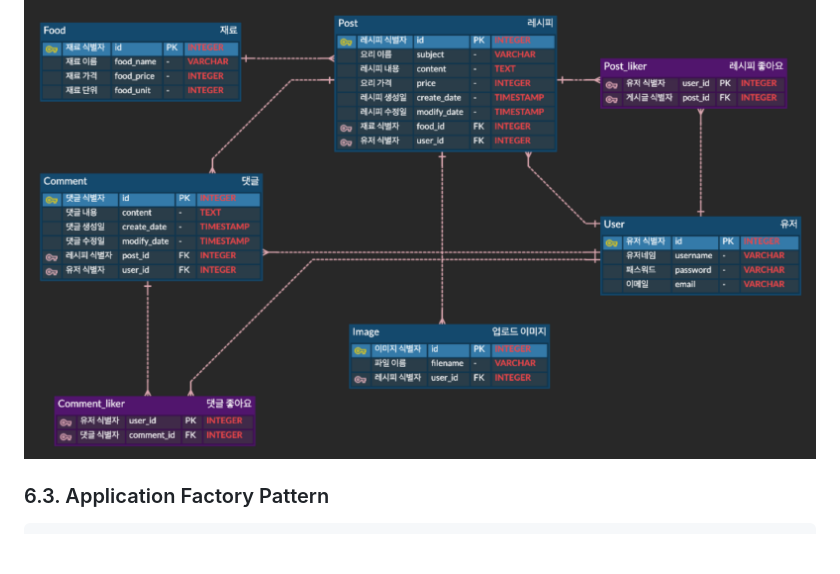
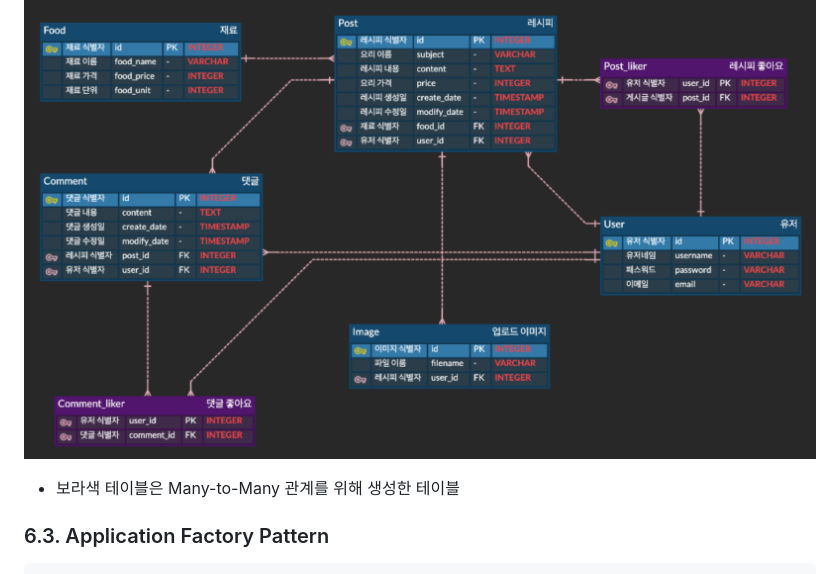
Before and after one commit to seungwonbased/ssg-recipe-project, a Markdown page: README.md, the part around the change. Drawn GitHub-style; blank space fills up the shorter version.

```diff
--- a/README.md
+++ b/README.md
@@ -236,7 +236,7 @@
 
 ![img](https://github.com/seungwonbased/ssg-recipe-project/blob/main/assets/ERD.png)
 
-
+- <span style="color:#8A2BE2">보라색 테이블</span>은 Many-to-Many 관계를 위해 생성한 테이블
 
 ### 6.3. Application Factory Pattern
 
```
